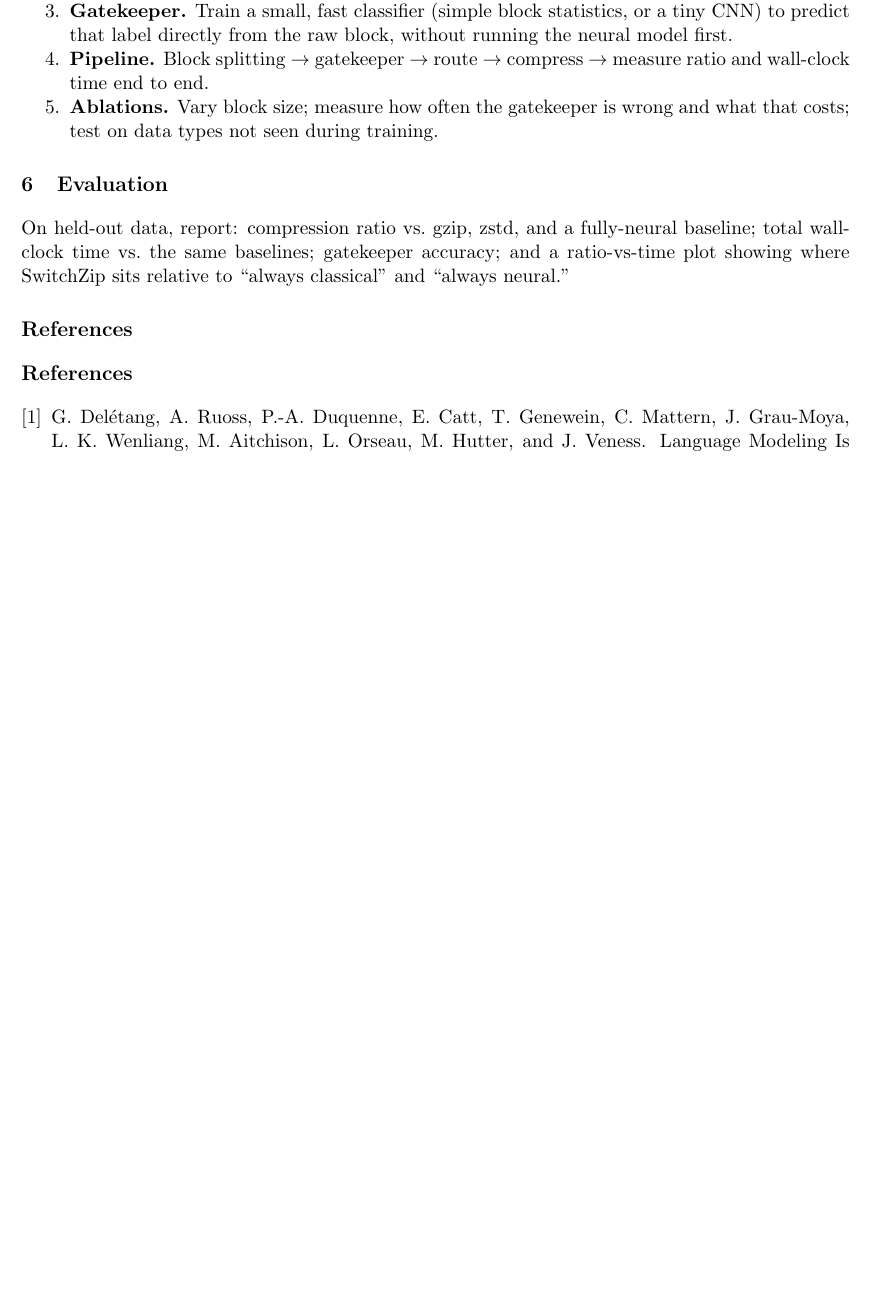
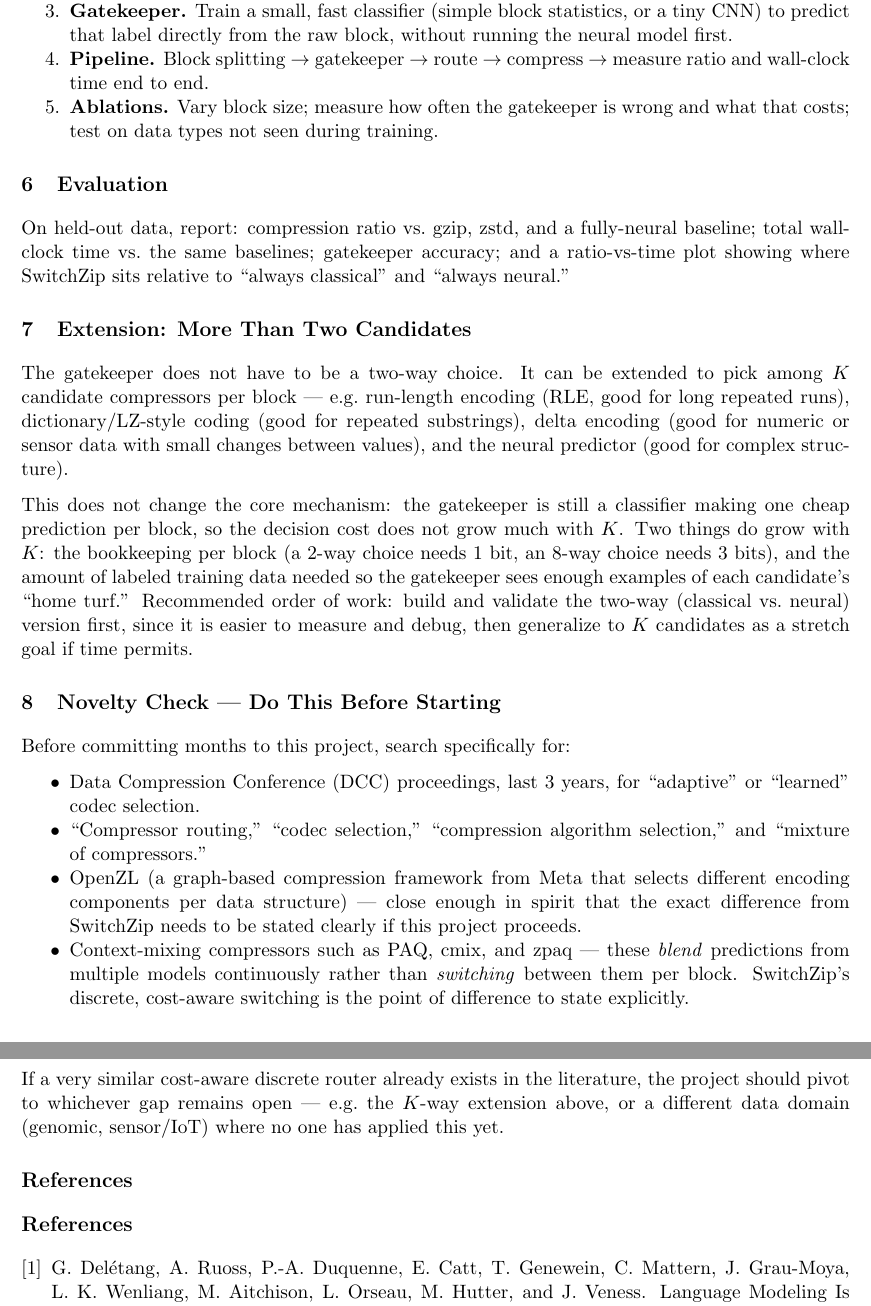
Before and after one commit to faisal-aslam/Lecture_Notes, a LaTeX document (fyp/ai_compression.tex): part of page 3 of 3 before the commit and two parts of pages 3 and 4 of 4 after it, the two joined at a grey line, cut so that both start at the same text, the shorter picture padded with empty space. Compiled offline with pdfLaTeX.

Commit message:
updated the fyp idea. Now more than one choice is possible.

```diff
--- a/fyp/ai_compression.tex
+++ b/fyp/ai_compression.tex
@@ -121,6 +121,45 @@ fully-neural baseline; total wall-clock time vs.\ the same baselines;
 gatekeeper accuracy; and a ratio-vs-time plot showing where SwitchZip
 sits relative to ``always classical'' and ``always neural.''
 
+\section{Extension: More Than Two Candidates}
+The gatekeeper does not have to be a two-way choice. It can be extended to
+pick among $K$ candidate compressors per block --- e.g.\ run-length
+encoding (RLE, good for long repeated runs), dictionary/LZ-style coding
+(good for repeated substrings), delta encoding (good for numeric or
+sensor data with small changes between values), and the neural predictor
+(good for complex structure).
+
+This does not change the core mechanism: the gatekeeper is still a
+classifier making one cheap prediction per block, so the decision cost
+does not grow much with $K$. Two things do grow with $K$: the bookkeeping
+per block (a 2-way choice needs 1 bit, an 8-way choice needs 3 bits), and
+the amount of labeled training data needed so the gatekeeper sees enough
+examples of each candidate's ``home turf.'' Recommended order of work:
+build and validate the two-way (classical vs.\ neural) version first,
+since it is easier to measure and debug, then generalize to $K$ candidates
+as a stretch goal if time permits.
+
+\section{Novelty Check --- Do This Before Starting}
+Before committing months to this project, search specifically for:
+\begin{itemize}[nosep]
+  \item Data Compression Conference (DCC) proceedings, last 3 years, for
+  ``adaptive'' or ``learned'' codec selection.
+  \item ``Compressor routing,'' ``codec selection,'' ``compression
+  algorithm selection,'' and ``mixture of compressors.''
+  \item OpenZL (a graph-based compression framework from Meta that
+  selects different encoding components per data structure) --- close
+  enough in spirit that the exact difference from SwitchZip needs to be
+  stated clearly if this project proceeds.
+  \item Context-mixing compressors such as PAQ, cmix, and zpaq --- these
+  \emph{blend} predictions from multiple models continuously rather than
+  \emph{switching} between them per block. SwitchZip's discrete,
+  cost-aware switching is the point of difference to state explicitly.
+\end{itemize}
+If a very similar cost-aware discrete router already exists in the
+literature, the project should pivot to whichever gap remains open ---
+e.g.\ the $K$-way extension above, or a different data domain (genomic,
+sensor/IoT) where no one has applied this yet.
+
 \section*{References}
 \begin{thebibliography}{9}
 
```
Also changed, not shown: fyp/ai_compression.pdf (added).
